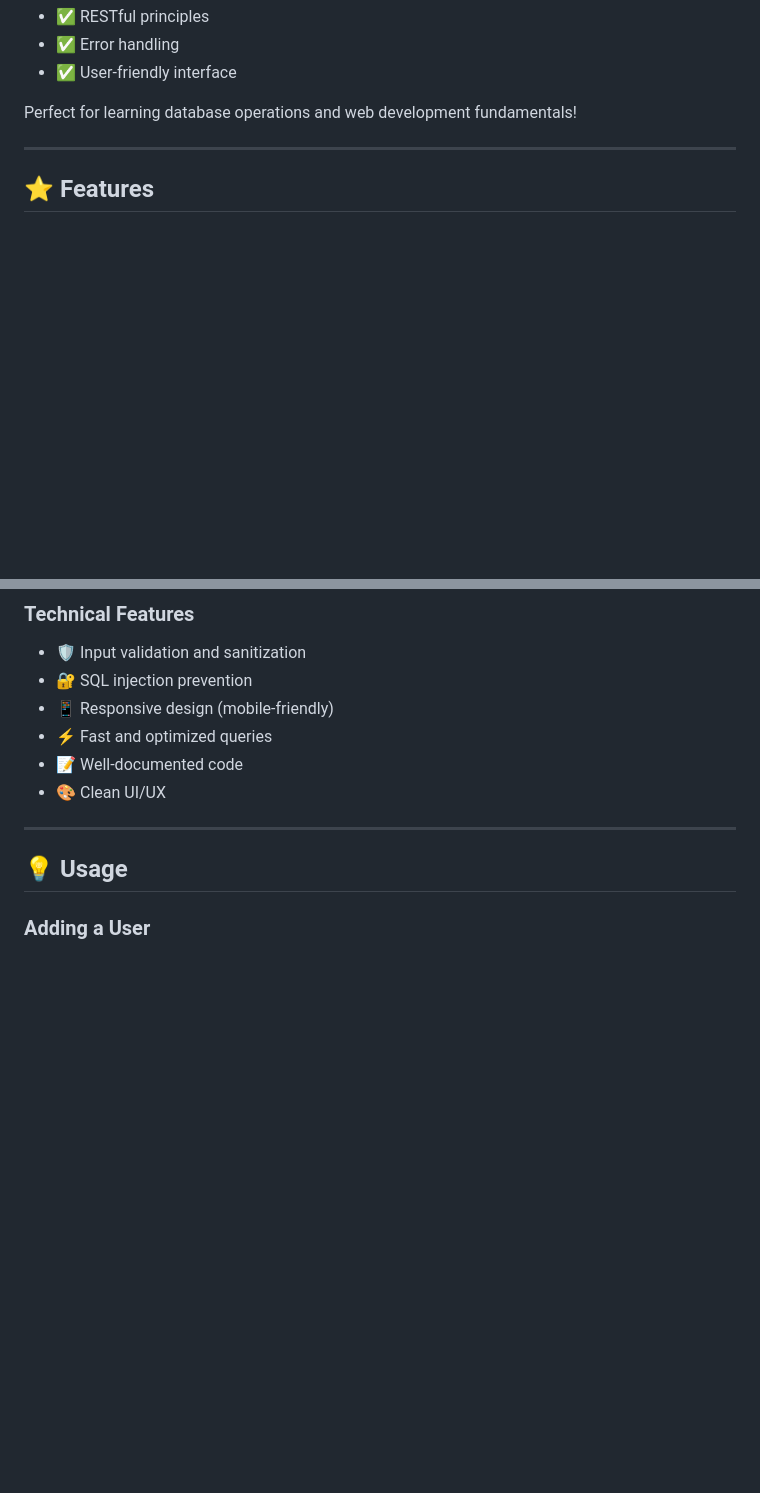
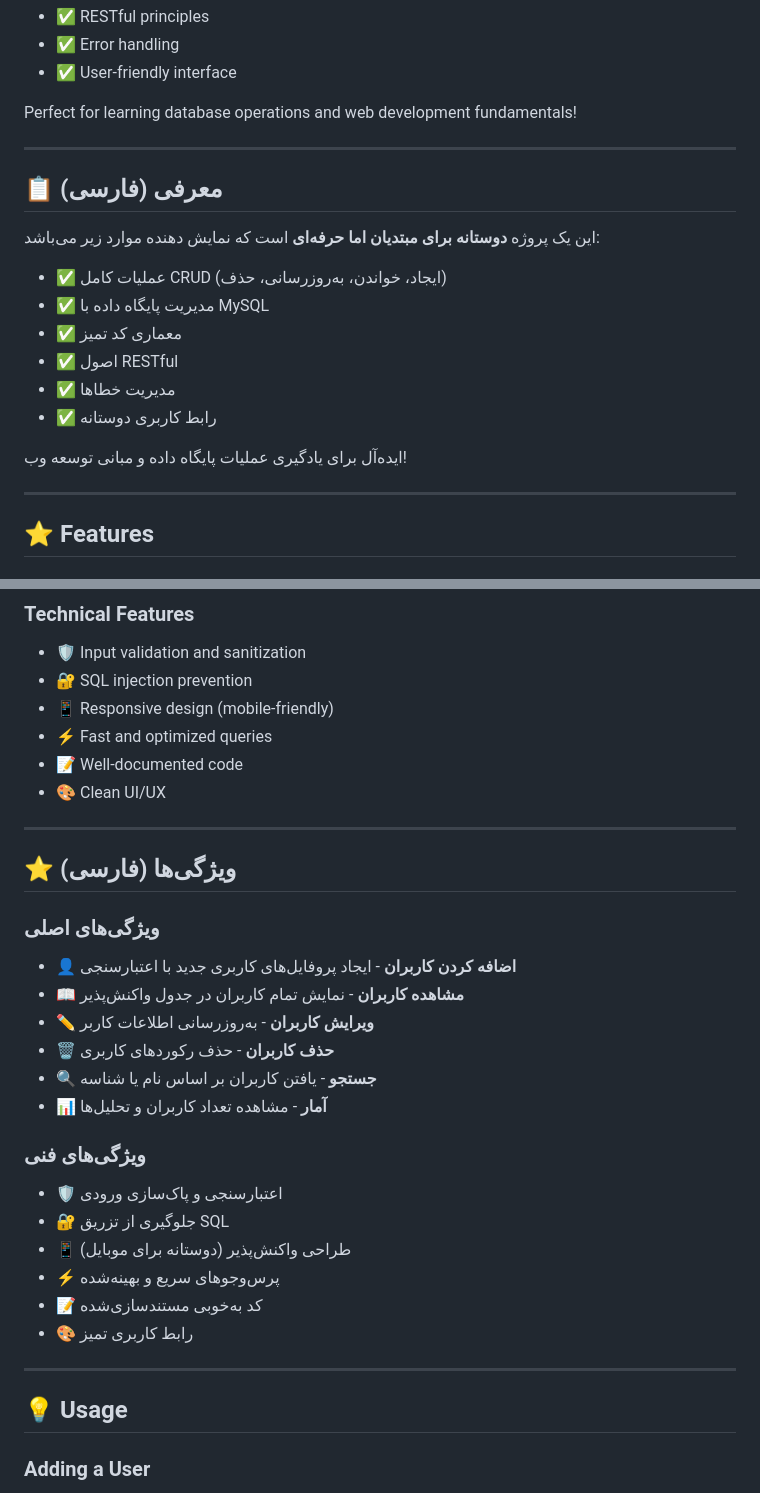
Before and after one commit to mehdifrtgyhuj-debug/php-crud-, a Markdown page: README.md, 2 parts joined by grey strips. Drawn GitHub-style; blank space fills up the shorter version.

```diff
--- a/README.md
+++ b/README.md
@@ -32,6 +32,20 @@ Perfect for learning database operations and web development fundamentals!
 
 ---
 
+## 📋 معرفی (فارسی)
+
+این یک پروژه **دوستانه برای مبتدیان اما حرفه‌ای** است که نمایش دهنده موارد زیر می‌باشد:
+- ✅ عملیات کامل CRUD (ایجاد، خواندن، به‌روزرسانی، حذف)
+- ✅ مدیریت پایگاه داده با MySQL
+- ✅ معماری کد تمیز
+- ✅ اصول RESTful
+- ✅ مدیریت خطاها
+- ✅ رابط کاربری دوستانه
+
+ایده‌آل برای یادگیری عملیات پایگاه داده و مبانی توسعه وب!
+
+---
+
 ## ⭐ Features
 
 ### Core Functionality
@@ -49,6 +63,26 @@ Perfect for learning database operations and web development fundamentals!
 - ⚡ Fast and optimized queries
 - 📝 Well-documented code
 - 🎨 Clean UI/UX
+
+---
+
+## ⭐ ویژگی‌ها (فارسی)
+
+### ویژگی‌های اصلی
+- 👤 **اضافه کردن کاربران** - ایجاد پروفایل‌های کاربری جدید با اعتبارسنجی
+- 📖 **مشاهده کاربران** - نمایش تمام کاربران در جدول واکنش‌پذیر
+- ✏️ **ویرایش کاربران** - به‌روزرسانی اطلاعات کاربر
+- 🗑️ **حذف کاربران** - حذف رکوردهای کاربری
+- 🔍 **جستجو** - یافتن کاربران بر اساس نام یا شناسه
+- 📊 **آمار** - مشاهده تعداد کاربران و تحلیل‌ها
+
+### ویژگی‌های فنی
+- 🛡️ اعتبارسنجی و پاک‌سازی ورودی
+- 🔐 جلوگیری از تزریق SQL
+- 📱 طراحی واکنش‌پذیر (دوستانه برای موبایل)
+- ⚡ پرس‌وجوهای سریع و بهینه‌شده
+- 📝 کد به‌خوبی مستندسازی‌شده
+- 🎨 رابط کاربری تمیز
 
 ---
 
```
Also changed, not shown: other parts of README.md (+105 -0 lines).
